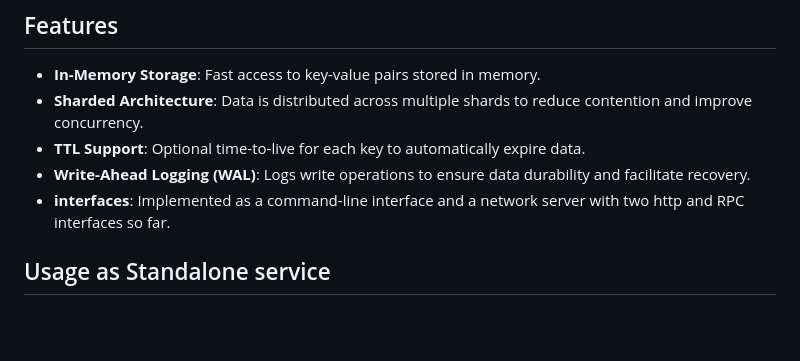
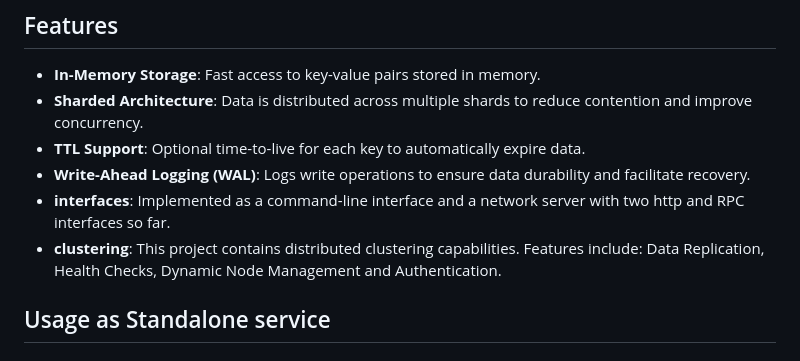
Before and after one commit to shafigh75/Memorandum, a Markdown page: README.md, the part around the change. Rendered like a GitHub page; blank space fills up the shorter version.

```diff
--- a/README.md
+++ b/README.md
@@ -19,6 +19,7 @@ The recent shift towards more restrictive licensing models in some popular datab
 - **TTL Support**: Optional time-to-live for each key to automatically expire data.
 - **Write-Ahead Logging (WAL)**: Logs write operations to ensure data durability and facilitate recovery.
 - **interfaces**: Implemented as a command-line interface and a network server with two http and RPC interfaces so far.
+- **clustering**: This project contains distributed clustering capabilities. Features include: Data Replication, Health Checks, Dynamic Node Management and Authentication.
 
 
 ## Usage as Standalone service
```
